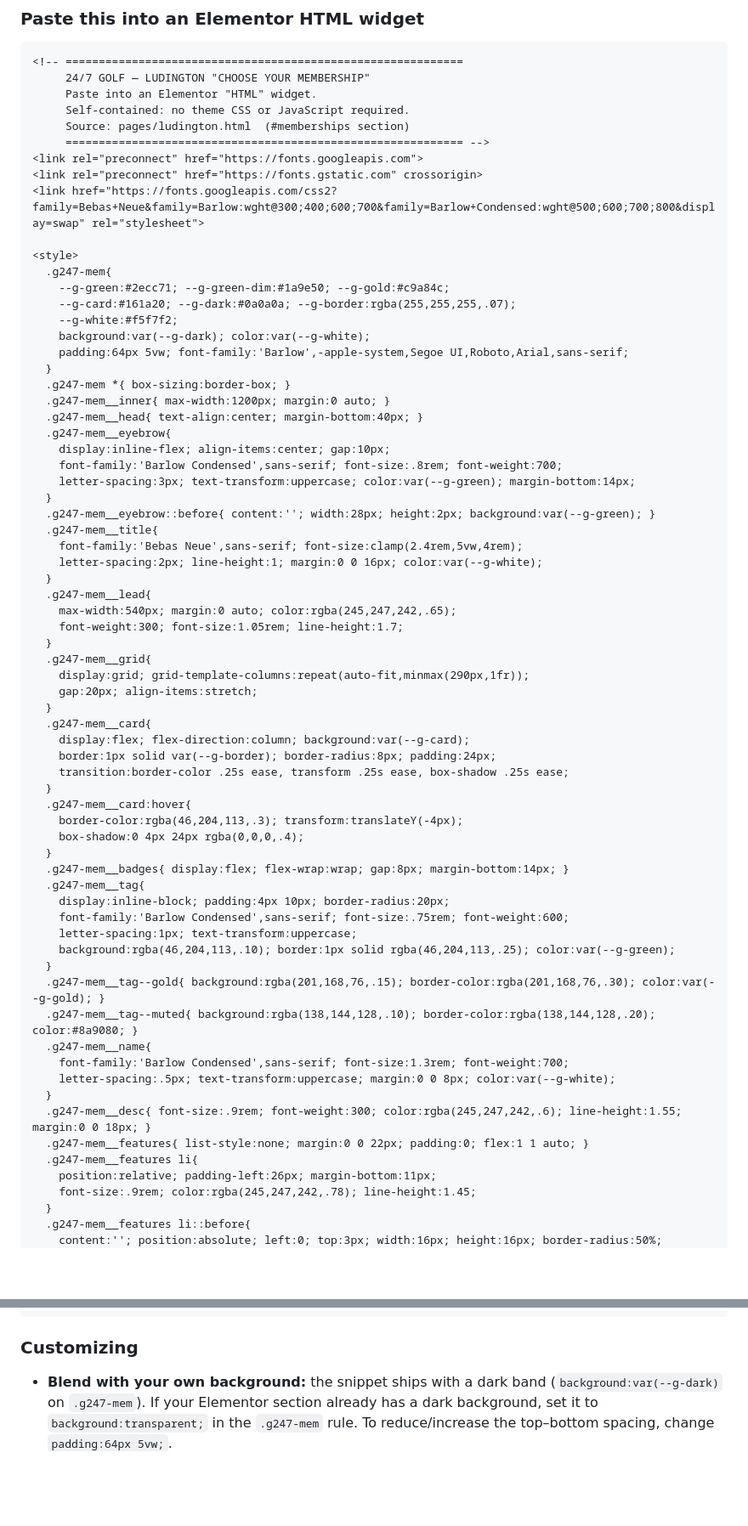
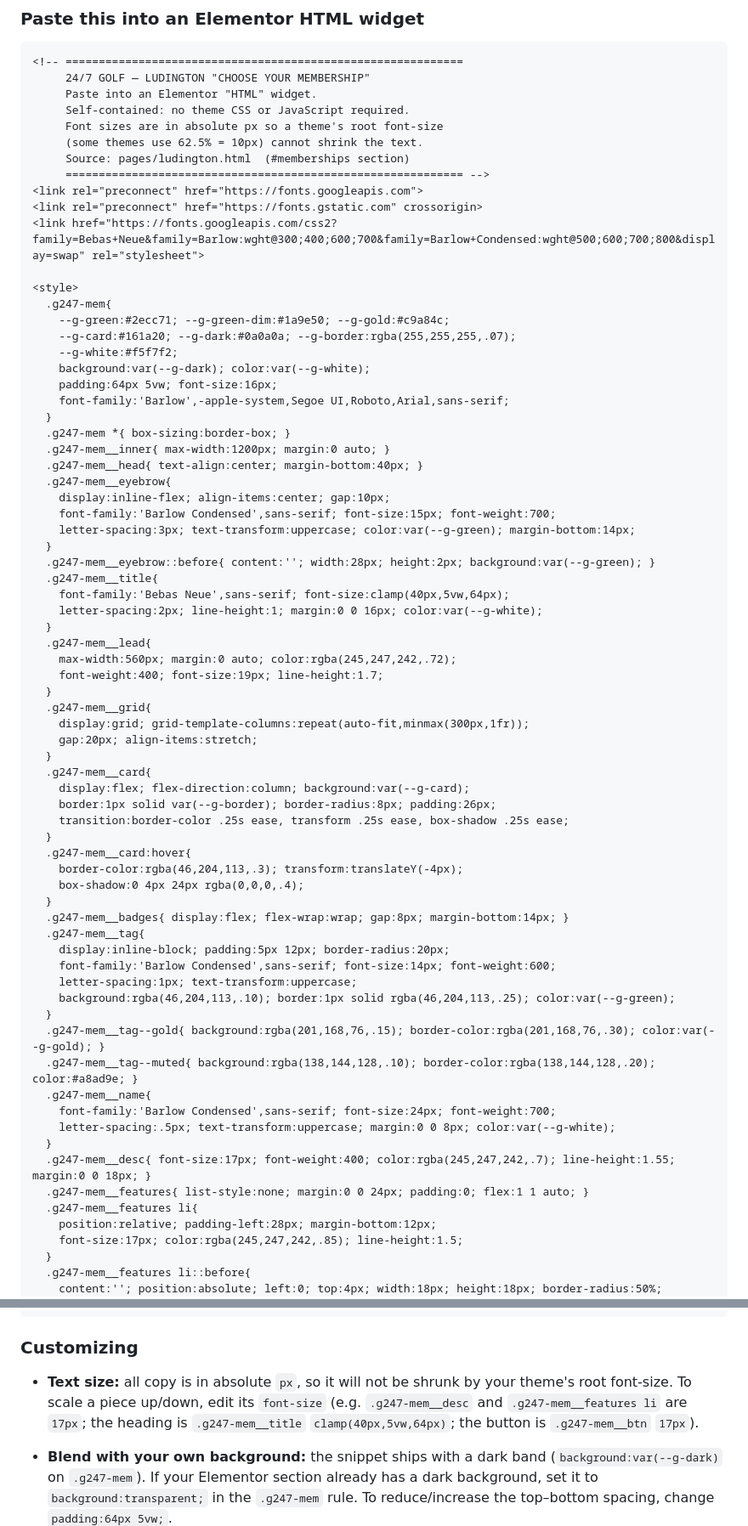
Before and after one commit to 24-Golf/247GolfWebsiteV2, a Markdown page: WORDPRESSDEPLOYMENT.md, 2 parts joined by grey strips. Shown at 85% size. Rendered like a GitHub page; blank space fills up the shorter version.

Commit message:
Fix small text in WordPress membership snippet (use absolute px)
The snippet sized text in rem, which is relative to the page root
font-size. Some WordPress/Elementor themes set the root to 62.5% (10px),
which shrank all rem-based copy once pasted. Switch body copy, features,
badges, card names, intro, and button to absolute px (and pin the title
clamp minimum in px) so theme root size can't shrink them, and bump the
sizes up for readability. Verified under a hostile html{font-size:62.5%}
root. Title and button appearance preserved.

```diff
--- a/WORDPRESSDEPLOYMENT.md
+++ b/WORDPRESSDEPLOYMENT.md
@@ -88,6 +89,8 @@ WordPress page:
      24/7 GOLF — LUDINGTON "CHOOSE YOUR MEMBERSHIP"
      Paste into an Elementor "HTML" widget.
      Self-contained: no theme CSS or JavaScript required.
+     Font sizes are in absolute px so a theme's root font-size
+     (some themes use 62.5% = 10px) cannot shrink the text.
      Source: pages/ludington.html  (#memberships section)
      ============================================================ -->
 <link rel="preconnect" href="https://fonts.googleapis.com">
@@ -100,32 +103,33 @@ WordPress page:
     --g-card:#161a20; --g-dark:#0a0a0a; --g-border:rgba(255,255,255,.07);
     --g-white:#f5f7f2;
     background:var(--g-dark); color:var(--g-white);
-    padding:64px 5vw; font-family:'Barlow',-apple-system,Segoe UI,Roboto,Arial,sans-serif;
+    padding:64px 5vw; font-size:16px;
+    font-family:'Barlow',-apple-system,Segoe UI,Roboto,Arial,sans-serif;
   }
   .g247-mem *{ box-sizing:border-box; }
   .g247-mem__inner{ max-width:1200px; margin:0 auto; }
   .g247-mem__head{ text-align:center; margin-bottom:40px; }
   .g247-mem__eyebrow{
     display:inline-flex; align-items:center; gap:10px;
-    font-family:'Barlow Condensed',sans-serif; font-size:.8rem; font-weight:700;
+    font-family:'Barlow Condensed',sans-serif; font-size:15px; font-weight:700;
     letter-spacing:3px; text-transform:uppercase; color:var(--g-green); margin-bottom:14px;
   }
   .g247-mem__eyebrow::before{ content:''; width:28px; height:2px; background:var(--g-green); }
   .g247-mem__title{
-    font-family:'Bebas Neue',sans-serif; font-size:clamp(2.4rem,5vw,4rem);
+    font-family:'Bebas Neue',sans-serif; font-size:clamp(40px,5vw,64px);
     letter-spacing:2px; line-height:1; margin:0 0 16px; color:var(--g-white);
   }
   .g247-mem__lead{
-    max-width:540px; margin:0 auto; color:rgba(245,247,242,.65);
-    font-weight:300; font-size:1.05rem; line-height:1.7;
+    max-width:560px; margin:0 auto; color:rgba(245,247,242,.72);
+    font-weight:400; font-size:19px; line-height:1.7;
   }
   .g247-mem__grid{
-    display:grid; grid-template-columns:repeat(auto-fit,minmax(290px,1fr));
+    display:grid; grid-template-columns:repeat(auto-fit,minmax(300px,1fr));
     gap:20px; align-items:stretch;
   }
   .g247-mem__card{
     display:flex; flex-direction:column; background:var(--g-card);
-    border:1px solid var(--g-border); border-radius:8px; padding:24px;
+    border:1px solid var(--g-border); border-radius:8px; padding:26px;
     transition:border-color .25s ease, transform .25s ease, box-shadow .25s ease;
   }
   .g247-mem__card:hover{
@@ -134,23 +138,23 @@ WordPress page:
   }
   .g247-mem__badges{ display:flex; flex-wrap:wrap; gap:8px; margin-bottom:14px; }
   .g247-mem__tag{
-    display:inline-block; padding:4px 10px; border-radius:20px;
-    font-family:'Barlow Condensed',sans-serif; font-size:.75rem; font-weight:600;
+    display:inline-block; padding:5px 12px; border-radius:20px;
+    font-family:'Barlow Condensed',sans-serif; font-size:14px; font-weight:600;
     letter-spacing:1px; text-transform:uppercase;
     background:rgba(46,204,113,.10); border:1px solid rgba(46,204,113,.25); color:var(--g-green);
   }
   .g247-mem__tag--gold{ background:rgba(201,168,76,.15); border-color:rgba(201,168,76,.30); color:var(--g-gold); }
-  .g247-mem__tag--muted{ background:rgba(138,144,128,.10); border-color:rgba(138,144,128,.20); color:#8a9080; }
+  .g247-mem__tag--muted{ background:rgba(138,144,128,.10); border-color:rgba(138,144,128,.20); color:#a8ad9e; }
   .g247-mem__name{
-    font-family:'Barlow Condensed',sans-serif; font-size:1.3rem; font-weight:700;
+    font-family:'Barlow Condensed',sans-serif; font-size:24px; font-weight:700;
     letter-spacing:.5px; text-transform:uppercase; margin:0 0 8px; color:var(--g-white);
   }
-  .g247-mem__desc{ font-size:.9rem; font-weight:300; color:rgba(245,247,242,.6); line-height:1.55; margin:0 0 18px; }
-  .g247-mem__features{ list-style:none; margin:0 0 22px; padding:0; flex:1 1 auto; }
+  .g247-mem__desc{ font-size:17px; font-weight:400; color:rgba(245,247,242,.7); line-height:1.55; margin:0 0 18px; }
+  .g247-mem__features{ list-style:none; margin:0 0 24px; padding:0; flex:1 1 auto; }
   .g247-mem__features li{
-    position:relative; padding-left:26px; margin-bottom:11px;
-    font-size:.9rem; color:rgba(245,247,242,.78); line-height:1.45;
+    position:relative; padding-left:28px; margin-bottom:12px;
+    font-size:17px; color:rgba(245,247,242,.85); line-height:1.5;
   }
   .g247-mem__features li::before{
-    content:''; position:absolute; left:0; top:3px; width:16px; height:16px; border-radius:50%;
+    content:''; position:absolute; left:0; top:4px; width:18px; height:18px; border-radius:50%;
     background:var(--g-green);
@@ -265,6 +269,11 @@ WordPress page:
 
 ### Customizing
 
+- **Text size:** all copy is in absolute `px`, so it will not be shrunk by your
+  theme's root font-size. To scale a piece up/down, edit its `font-size` (e.g.
+  `.g247-mem__desc` and `.g247-mem__features li` are `17px`; the heading is
+  `.g247-mem__title` `clamp(40px,5vw,64px)`; the button is `.g247-mem__btn`
+  `17px`).
 - **Blend with your own background:** the snippet ships with a dark band
   (`background:var(--g-dark)` on `.g247-mem`). If your Elementor section already
   has a dark background, set it to `background:transparent;` in the `.g247-mem`
```
Also changed, not shown: other parts of WORDPRESSDEPLOYMENT.md (+5 -4 lines).
